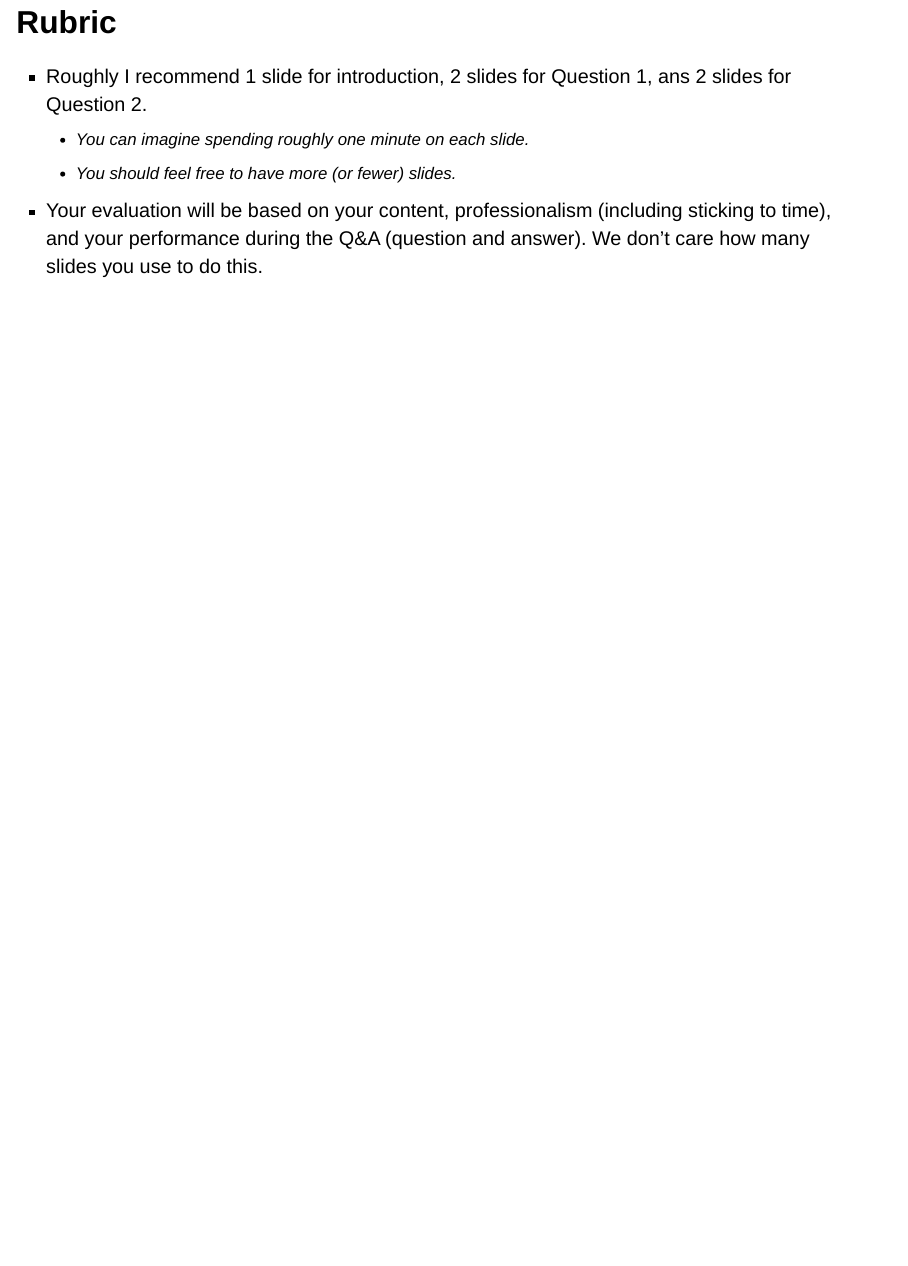
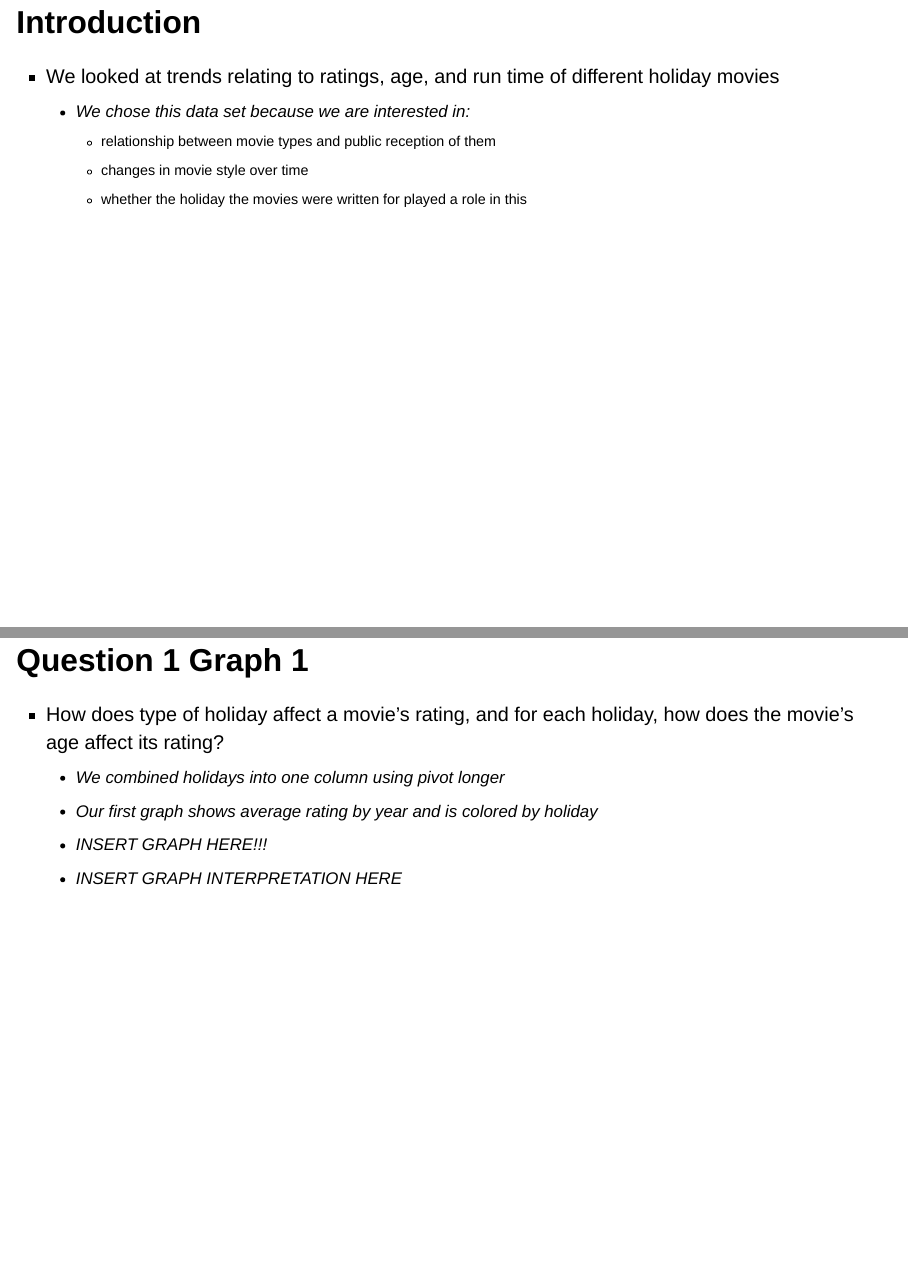
Before and after one commit to math241s24/project01-team-holiday, a Quarto document (presentation.qmd): page 3 of 3 before the commit and pages 4 and 5 of 8 after it, the two joined at a grey line. Rendered offline with R 4.5, knitr and Pandoc in place of Quarto, with nearby package versions; drawn as Slidy slides in place of the format the file asks for.

Commit message:
Presentation template
Presentation template

```diff
--- a/presentation.qmd
+++ b/presentation.qmd
@@ -28,3 +28,38 @@ editor_options:
   + You should feel free to have more (or fewer) slides.
 
 * Your evaluation will be based on your content, professionalism (including sticking to time), and your performance during the Q&A (question and answer). We don’t care how many slides you use to do this.
+
+## Introduction
+
+* We looked at trends relating to ratings, age, and run time of different holiday movies
+  * We chose this data set because we are interested in:
+    * relationship between movie types and public reception of them
+    * changes in movie style over time
+    * whether the holiday the movies were written for played a role in this
+
+## Question 1 Graph 1
+
+* How does type of holiday affect a movie's rating, and for each holiday, how does the movie's age affect its rating?
+  * We combined holidays into one column using pivot longer
+  * Our first graph shows average rating by year and is colored by holiday
+  * INSERT GRAPH HERE!!!
+  * INSERT GRAPH INTERPRETATION HERE
+
+## Question 1 Graph 2
+
+* Our second graph shows is a bar graph showing average rating by holiday.
+* INSERT GRAPH HERE!!!
+* INSERT GRAPH INTERPRETATION HERE What we gain from this graph is ...
+
+## Question 2 Graph 1
+
+* How do movie run times vary over time? Have holiday movies gotten longer over time? Shorter? Is there a significant difference of run time over time?
+  * Our first graph shows run time by year and is colored by holiday
+  * INSERT GRAPH HERE!!!
+  * INSERT GRAPH INTERPRETATION HERE
+
+## Question 2 Graph 2
+
+* Our second graph shows ...
+* INSERT GRAPH HERE!!!
+* INSERT GRAPH INTERPRETATION HERE
```
Also changed, not shown: presentation.qmd (2 more changed lines), 12 other files.
